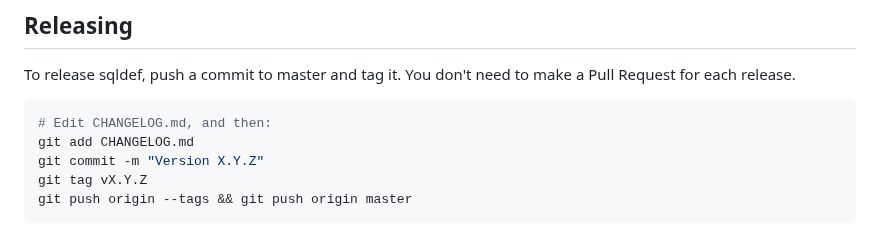
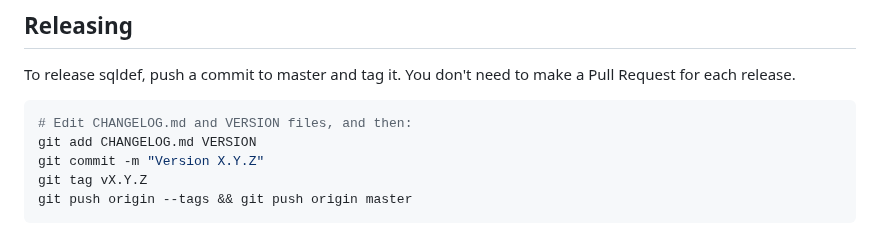
Before and after one commit to sqldef/sqldef, a Markdown page: README.md, the part around the change. Drawn GitHub-style.

Commit message:
Document a new requirement for releases

````diff
--- a/README.md
+++ b/README.md
@@ -725,8 +725,8 @@ and discuss how to implement that with the community.
 To release sqldef, push a commit to master and tag it. You don't need to make a Pull Request for each release.
 
 ```shell
-# Edit CHANGELOG.md, and then:
-git add CHANGELOG.md
+# Edit CHANGELOG.md and VERSION files, and then:
+git add CHANGELOG.md VERSION
 git commit -m "Version X.Y.Z"
 git tag vX.Y.Z
 git push origin --tags && git push origin master
````
